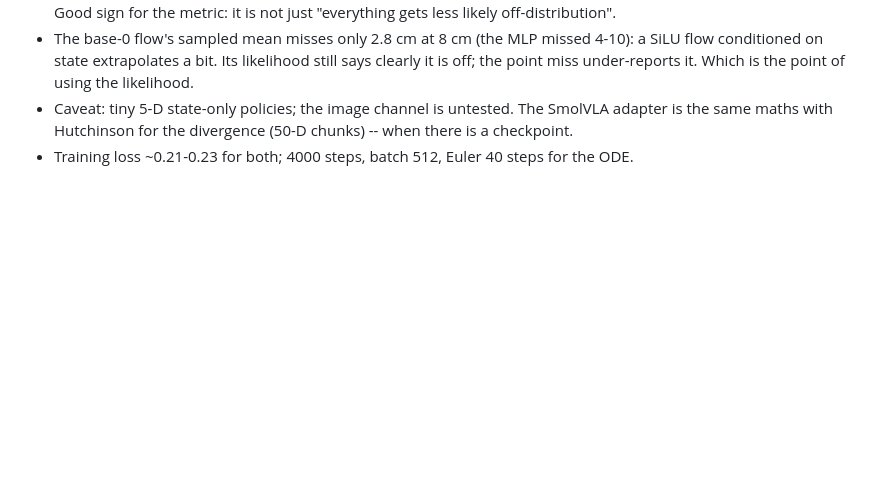
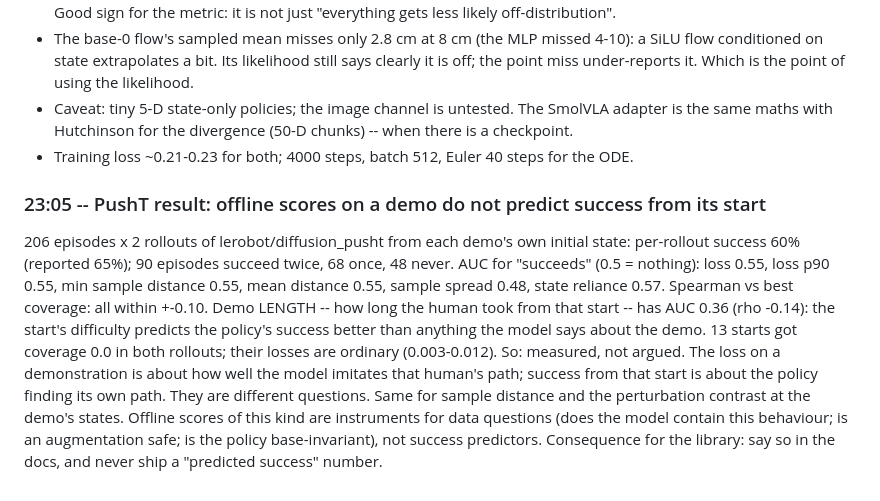
Before and after one commit to Gussyy/OmniBase, a Markdown page: docs/notebook/jeff.md, the part around the change. GitHub-like rendering; blank space fills up the shorter version.

```diff
--- a/docs/notebook/jeff.md
+++ b/docs/notebook/jeff.md
@@ -268,3 +268,18 @@ the re-solved state, and of the base-0 action given the re-solved state; median
 - Caveat: tiny 5-D state-only policies; the image channel is untested. The SmolVLA adapter is
   the same maths with Hutchinson for the divergence (50-D chunks) -- when there is a checkpoint.
 - Training loss ~0.21-0.23 for both; 4000 steps, batch 512, Euler 40 steps for the ODE.
+
+### 23:05 -- PushT result: offline scores on a demo do not predict success from its start
+206 episodes x 2 rollouts of lerobot/diffusion_pusht from each demo's own initial state:
+per-rollout success 60% (reported 65%); 90 episodes succeed twice, 68 once, 48 never.
+AUC for "succeeds" (0.5 = nothing): loss 0.55, loss p90 0.55, min sample distance 0.55, mean
+distance 0.55, sample spread 0.48, state reliance 0.57. Spearman vs best coverage: all within
++-0.10. Demo LENGTH -- how long the human took from that start -- has AUC 0.36 (rho -0.14):
+the start's difficulty predicts the policy's success better than anything the model says about
+the demo. 13 starts got coverage 0.0 in both rollouts; their losses are ordinary (0.003-0.012).
+So: measured, not argued. The loss on a demonstration is about how well the model imitates
+that human's path; success from that start is about the policy finding its own path. They are
+different questions. Same for sample distance and the perturbation contrast at the demo's
+states. Offline scores of this kind are instruments for data questions (does the model contain
+this behaviour; is an augmentation safe; is the policy base-invariant), not success predictors.
+Consequence for the library: say so in the docs, and never ship a "predicted success" number.
```
Also changed, not shown: docs/experiment/2026-09-09_fastumi_so101_smolvla.md (+30 -0 lines), docs/experiment/checklist.md (+1 -1 lines).
